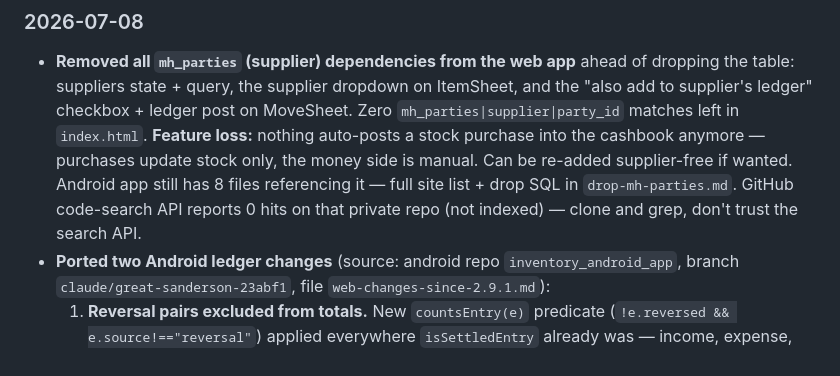
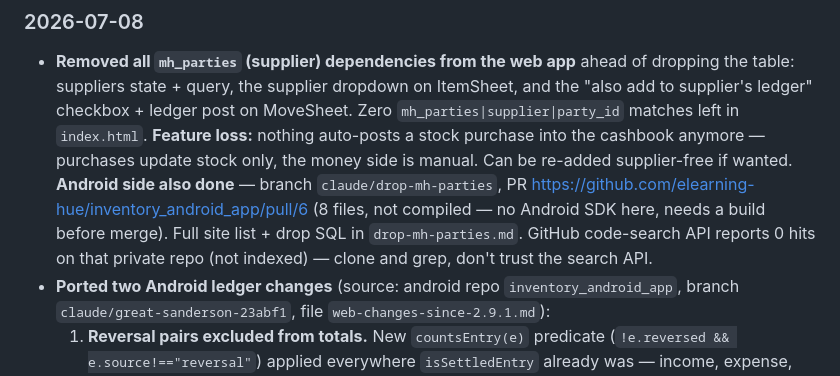
Before and after one commit to elearning-hue/gavthan-inventory, a Markdown page: memory.md, the part around the change. Rendered like a GitHub page.

```diff
--- a/memory.md
+++ b/memory.md
@@ -165,9 +165,12 @@ or derive qty from the sum of `mh_stock_moves`.
   **Feature loss:** nothing auto-posts a stock purchase into the cashbook
   anymore — purchases update stock only, the money side is manual. Can be
   re-added supplier-free if wanted.
-  Android app still has 8 files referencing it — full site list + drop SQL in
-  `drop-mh-parties.md`. GitHub code-search API reports 0 hits on that private
-  repo (not indexed) — clone and grep, don't trust the search API.
+  **Android side also done** — branch `claude/drop-mh-parties`,
+  PR https://github.com/elearning-hue/inventory_android_app/pull/6 (8 files,
+  not compiled — no Android SDK here, needs a build before merge).
+  Full site list + drop SQL in `drop-mh-parties.md`. GitHub code-search API
+  reports 0 hits on that private repo (not indexed) — clone and grep, don't
+  trust the search API.
 - **Ported two Android ledger changes** (source: android repo
   `inventory_android_app`, branch `claude/great-sanderson-23abf1`, file
   `web-changes-since-2.9.1.md`):
```
Also changed, not shown: drop-mh-parties.md (+11 -1 lines).
